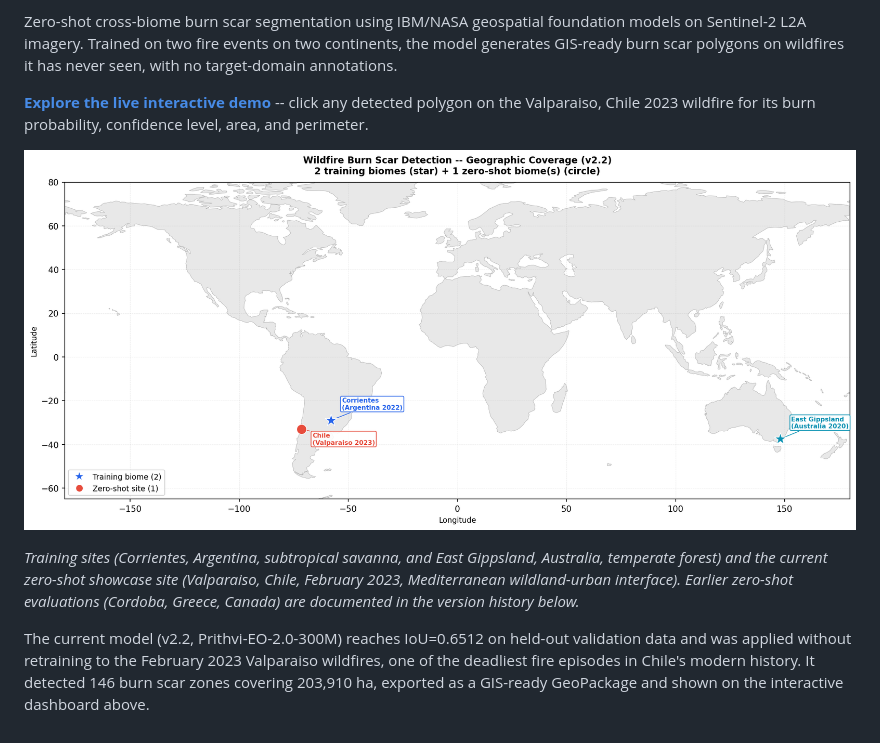
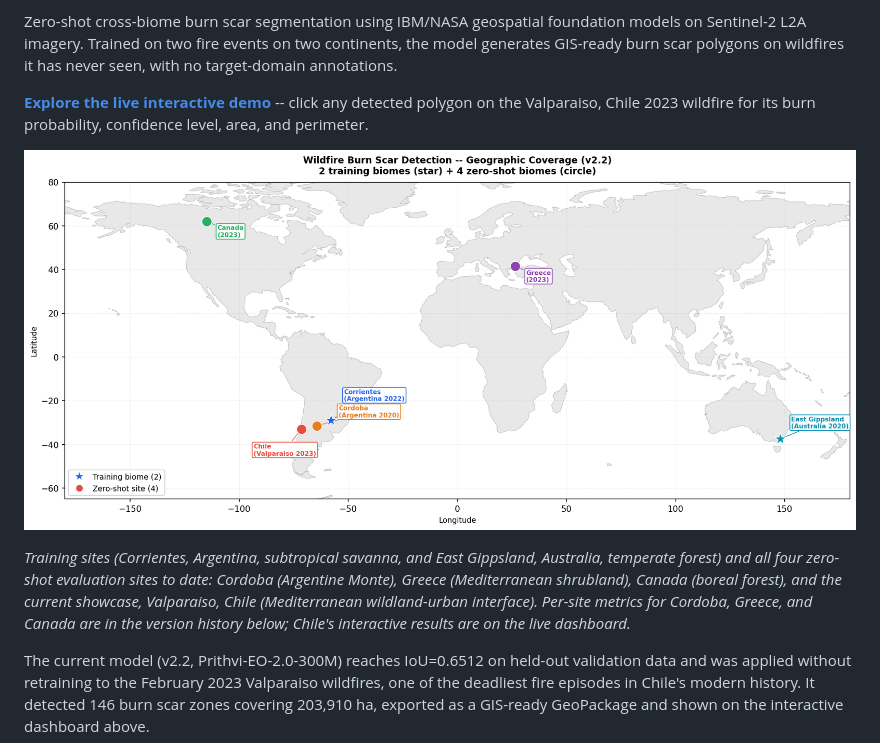
Before and after one commit to aacunapintos/wildfire-burn-scar-detection, a Markdown page: README.md, the part around the change. Rendered like a GitHub page; pictures changed too: results/world_map_v22.png.

Commit message:
world map: show all 4 zero-shot sites (Cordoba, Greece, Canada, Chile)

```diff
--- a/README.md
+++ b/README.md
@@ -8,7 +8,7 @@ Zero-shot cross-biome burn scar segmentation using IBM/NASA geospatial foundatio
 
 ![World map](results/world_map_v22.png)
 
-*Training sites (Corrientes, Argentina, subtropical savanna, and East Gippsland, Australia, temperate forest) and the current zero-shot showcase site (Valparaiso, Chile, February 2023, Mediterranean wildland-urban interface). Earlier zero-shot evaluations (Cordoba, Greece, Canada) are documented in the version history below.*
+*Training sites (Corrientes, Argentina, subtropical savanna, and East Gippsland, Australia, temperate forest) and all four zero-shot evaluation sites to date: Cordoba (Argentine Monte), Greece (Mediterranean shrubland), Canada (boreal forest), and the current showcase, Valparaiso, Chile (Mediterranean wildland-urban interface). Per-site metrics for Cordoba, Greece, and Canada are in the version history below; Chile's interactive results are on the live dashboard.*
 
 The current model (v2.2, Prithvi-EO-2.0-300M) reaches IoU=0.6512 on held-out validation data and was applied without retraining to the February 2023 Valparaiso wildfires, one of the deadliest fire episodes in Chile's modern history. It detected 146 burn scar zones covering 203,910 ha, exported as a GIS-ready GeoPackage and shown on the interactive dashboard above.
 
```
